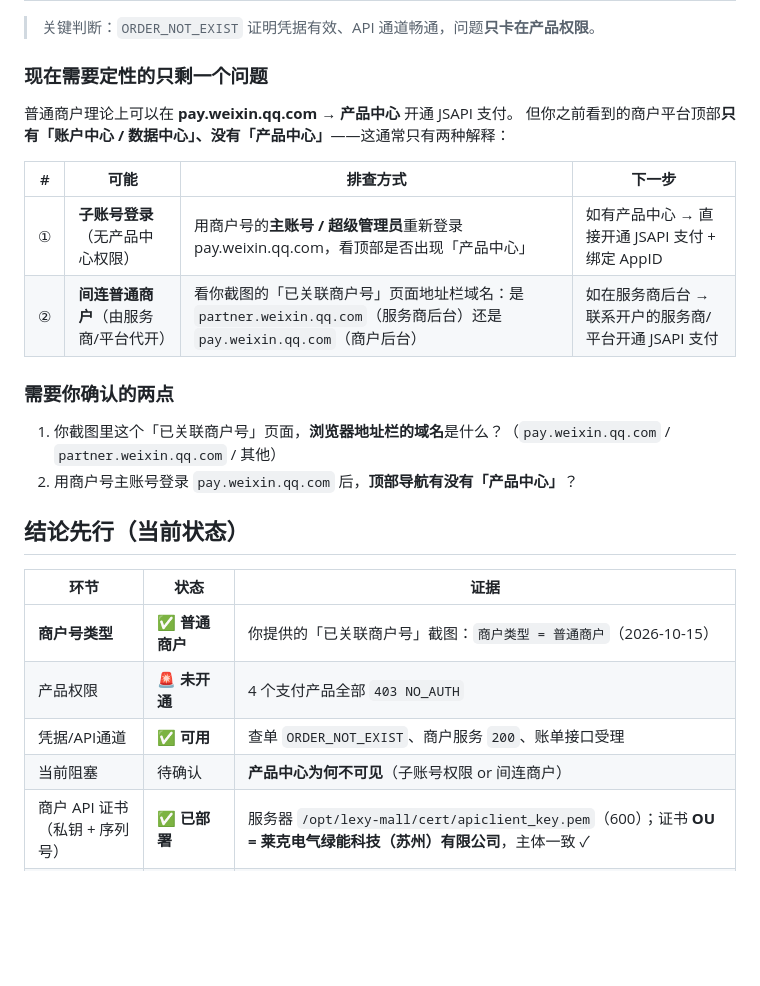
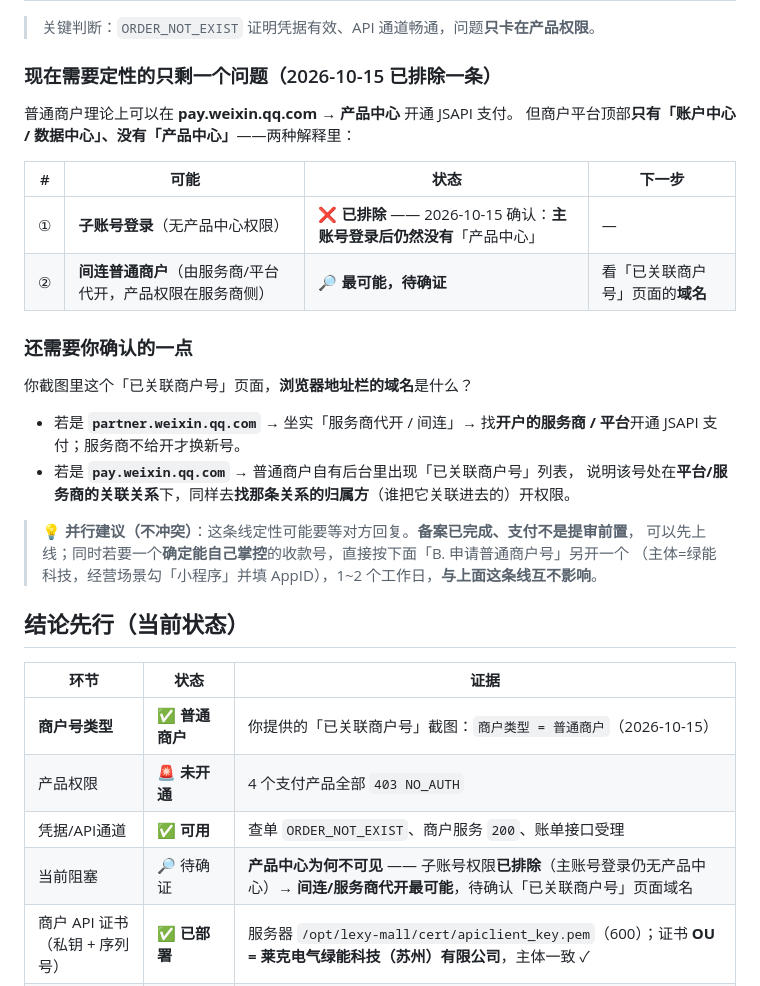
Before and after one commit to liuzhongyi0120/LEXY-xiaochengxu2, a Markdown page: deploy/微信支付接入清单.md, the part around the change. Rendered like a GitHub page; blank space fills up the shorter version.

Commit message:
docs(支付): 排除「子账号权限」可能 —— 主账号登录后仍无产品中心，间连/服务商代开最可能
用户确认：用该商户号主账号登录 pay.weixin.qq.com 后，顶部导航**仍然只有
「账户中心 / 数据中心」**，没有「产品中心」。

⇒ 第零节定性表把 ①「子账号无权限」标为 ❌ 已排除，
  ②「间连普通商户（服务商代开，产品权限在服务商侧）」标为 🔎 最可能、待确证
  （唯一判据 = 「已关联商户号」页面的域名是 partner 还是 pay）。
⇒ 结论先行表的「当前阻塞」行同步。
⇒ 新增并行建议：备案已完成、支付不是提审前置 → 可以先上线；
  若同时想要一个自己完全掌控的收款号，可另开新普通商户号，与定性这条线互不影响。

```diff
--- a/deploy/微信支付接入清单.md
+++ b/deploy/微信支付接入清单.md
@@ -33,20 +33,28 @@
 
 > 关键判断：`ORDER_NOT_EXIST` 证明凭据有效、API 通道畅通，问题**只卡在产品权限**。
 
-### 现在需要定性的只剩一个问题
+### 现在需要定性的只剩一个问题（2026-10-15 已排除一条）
 
 普通商户理论上可以在 **pay.weixin.qq.com → 产品中心** 开通 JSAPI 支付。
-但你之前看到的商户平台顶部**只有「账户中心 / 数据中心」、没有「产品中心」**——这通常只有两种解释：
+但商户平台顶部**只有「账户中心 / 数据中心」、没有「产品中心」**——两种解释里：
 
-| # | 可能 | 排查方式 | 下一步 |
+| # | 可能 | 状态 | 下一步 |
 |---|---|---|---|
-| ① | **子账号登录**（无产品中心权限） | 用商户号的**主账号 / 超级管理员**重新登录 pay.weixin.qq.com，看顶部是否出现「产品中心」 | 如有产品中心 → 直接开通 JSAPI 支付 + 绑定 AppID |
-| ② | **间连普通商户**（由服务商/平台代开） | 看你截图的「已关联商户号」页面地址栏域名：是 `partner.weixin.qq.com`（服务商后台）还是 `pay.weixin.qq.com`（商户后台） | 如在服务商后台 → 联系开户的服务商/平台开通 JSAPI 支付 |
+| ① | **子账号登录**（无产品中心权限） | ❌ **已排除** —— 2026-10-15 确认：**主账号登录后仍然没有**「产品中心」 | — |
+| ② | **间连普通商户**（由服务商/平台代开，产品权限在服务商侧） | 🔎 **最可能，待确证** | 看「已关联商户号」页面的**域名** |
 
-### 需要你确认的两点
+### 还需要你确认的一点
 
-1. 你截图里这个「已关联商户号」页面，**浏览器地址栏的域名**是什么？（`pay.weixin.qq.com` / `partner.weixin.qq.com` / 其他）
-2. 用商户号主账号登录 `pay.weixin.qq.com` 后，**顶部导航有没有「产品中心」**？
+你截图里这个「已关联商户号」页面，**浏览器地址栏的域名**是什么？
+
+- 若是 **`partner.weixin.qq.com`** → 坐实「服务商代开 / 间连」→
+  找**开户的服务商 / 平台**开通 JSAPI 支付；服务商不给开才换新号。
+- 若是 **`pay.weixin.qq.com`** → 普通商户自有后台里出现「已关联商户号」列表，
+  说明该号处在**平台/服务商的关联关系**下，同样去**找那条关系的归属方**（谁把它关联进去的）开权限。
+
+> 💡 **并行建议（不冲突）**：这条线定性可能要等对方回复。**备案已完成、支付不是提审前置**，
+> 可以先上线；同时若要一个**确定能自己掌控**的收款号，直接按下面「B. 申请普通商户号」另开一个
+> （主体=绿能科技，经营场景勾「小程序」并填 AppID），1~2 个工作日，**与上面这条线互不影响**。
 
 ## 结论先行（当前状态）
 
@@ -55,7 +63,7 @@
 | **商户号类型** | ✅ **普通商户** | 你提供的「已关联商户号」截图：`商户类型 = 普通商户`（2026-10-15） |
 | 产品权限 | 🚨 **未开通** | 4 个支付产品全部 `403 NO_AUTH` |
 | 凭据/API通道 | ✅ **可用** | 查单 `ORDER_NOT_EXIST`、商户服务 `200`、账单接口受理 |
-| 当前阻塞 | 待确认 | **产品中心为何不可见**（子账号权限 or 间连商户） |
+| 当前阻塞 | 🔎 待确证 | **产品中心为何不可见** —— 子账号权限**已排除**（主账号登录仍无产品中心）→ **间连/服务商代开最可能**，待确认「已关联商户号」页面域名 |
 | 商户 API 证书（私钥 + 序列号） | ✅ **已部署** | 服务器 `/opt/lexy-mall/cert/apiclient_key.pem`（600）；证书 **OU = 莱克电气绿能科技（苏州）有限公司**，主体一致 ✓ |
 | APIv3 密钥（32 位） | ✅ **已配置** | 线上 `.env`；长度校验通过 |
 | **真实支付代码** | ✅ **已实现并上线** | 新增 `server/lib/wxpay.js`；自测 **28 条全绿**（含故意改坏验判别力） |
```
